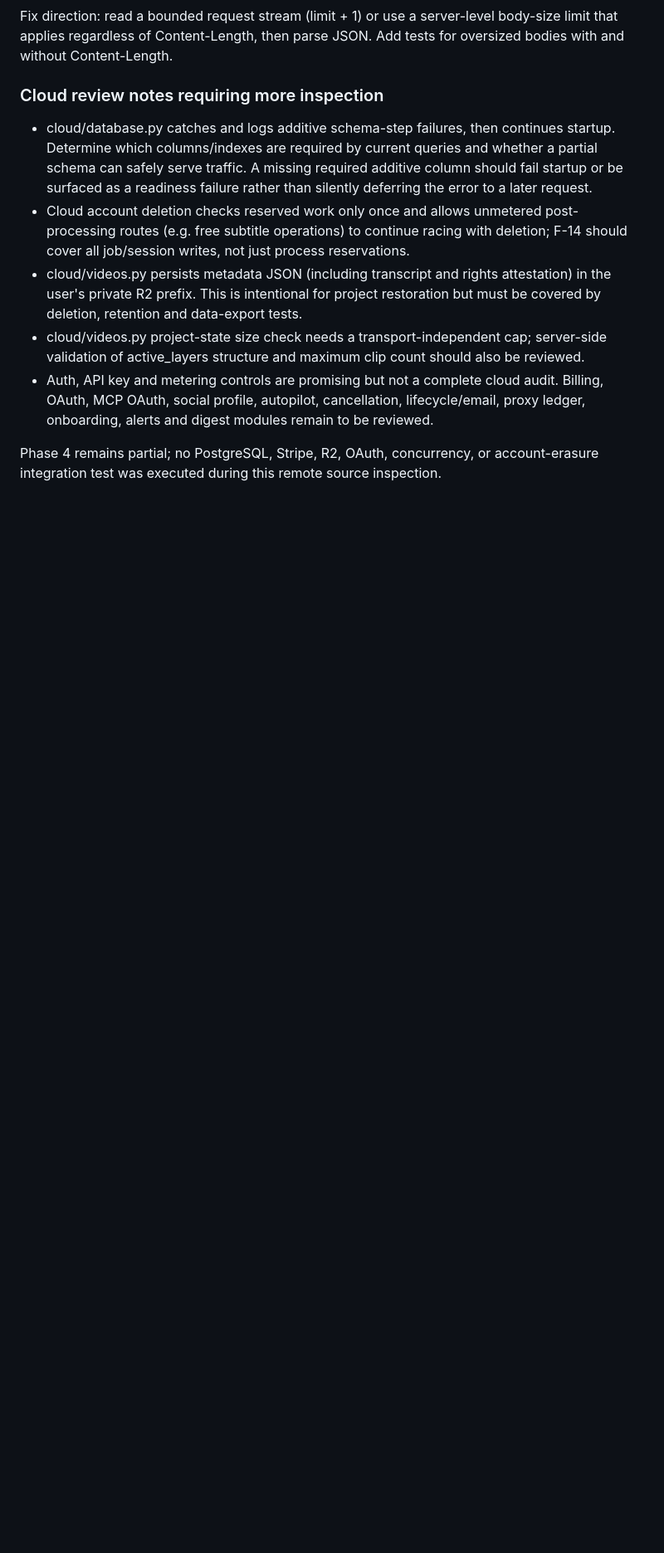
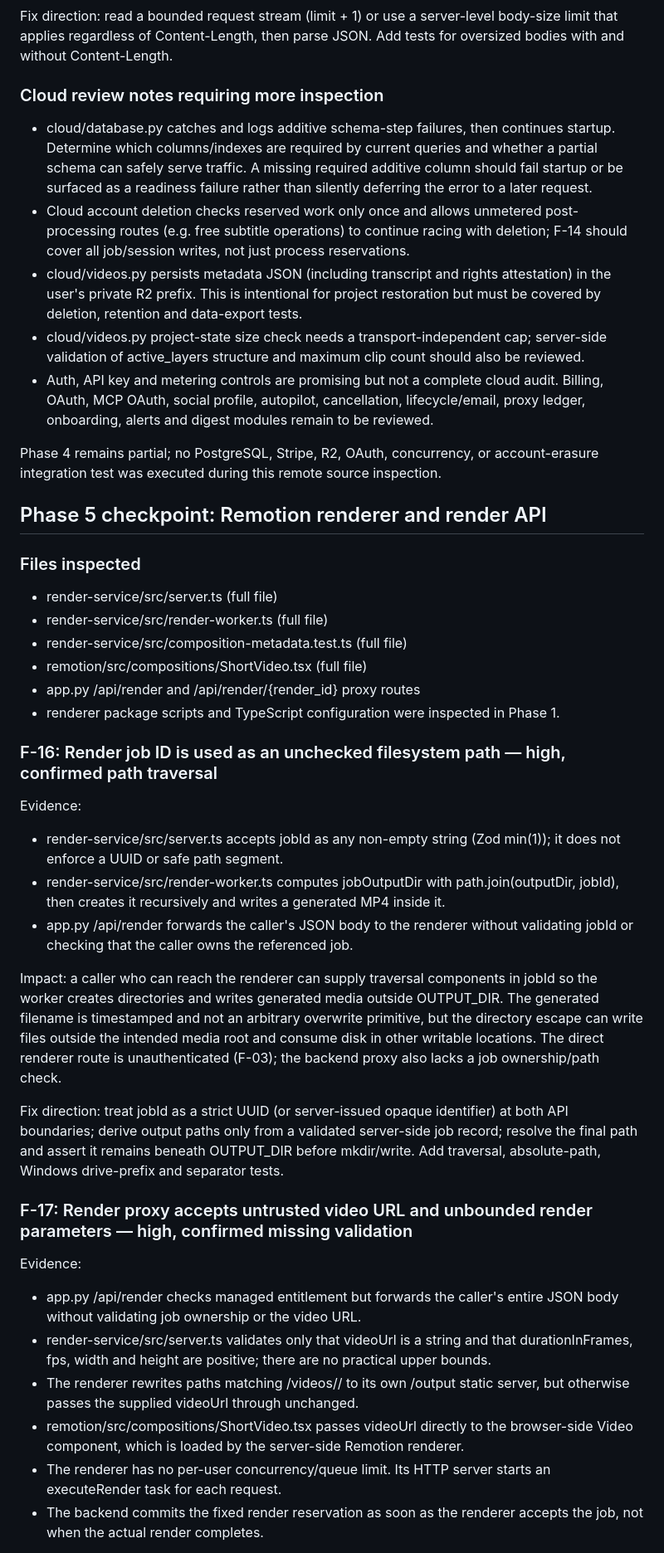
Before and after one commit to helalxp/clippy, a Markdown page: CLIPPY_REPO_AUDIT.md, the part around one of its changes. Shown at 83% size. Rendered like a GitHub page; blank space fills up the shorter version.

Commit message:
docs(audit): record renderer path and request validation findings

```diff
--- a/CLIPPY_REPO_AUDIT.md
+++ b/CLIPPY_REPO_AUDIT.md
@@ -799,3 +799,36 @@ Fix direction: read a bounded request stream (limit + 1) or use a server-level b
 - Auth, API key and metering controls are promising but not a complete cloud audit. Billing, OAuth, MCP OAuth, social profile, autopilot, cancellation, lifecycle/email, proxy ledger, onboarding, alerts and digest modules remain to be reviewed.
 
 Phase 4 remains partial; no PostgreSQL, Stripe, R2, OAuth, concurrency, or account-erasure integration test was executed during this remote source inspection.
+
+
+## Phase 5 checkpoint: Remotion renderer and render API
+
+### Files inspected
+- render-service/src/server.ts (full file)
+- render-service/src/render-worker.ts (full file)
+- render-service/src/composition-metadata.test.ts (full file)
+- remotion/src/compositions/ShortVideo.tsx (full file)
+- app.py /api/render and /api/render/{render_id} proxy routes
+- renderer package scripts and TypeScript configuration were inspected in Phase 1.
+
+### F-16: Render job ID is used as an unchecked filesystem path — high, confirmed path traversal
+
+Evidence:
+- render-service/src/server.ts accepts jobId as any non-empty string (Zod min(1)); it does not enforce a UUID or safe path segment.
+- render-service/src/render-worker.ts computes jobOutputDir with path.join(outputDir, jobId), then creates it recursively and writes a generated MP4 inside it.
+- app.py /api/render forwards the caller's JSON body to the renderer without validating jobId or checking that the caller owns the referenced job.
+
+Impact: a caller who can reach the renderer can supply traversal components in jobId so the worker creates directories and writes generated media outside OUTPUT_DIR. The generated filename is timestamped and not an arbitrary overwrite primitive, but the directory escape can write files outside the intended media root and consume disk in other writable locations. The direct renderer route is unauthenticated (F-03); the backend proxy also lacks a job ownership/path check.
+
+Fix direction: treat jobId as a strict UUID (or server-issued opaque identifier) at both API boundaries; derive output paths only from a validated server-side job record; resolve the final path and assert it remains beneath OUTPUT_DIR before mkdir/write. Add traversal, absolute-path, Windows drive-prefix and separator tests.
+
+### F-17: Render proxy accepts untrusted video URL and unbounded render parameters — high, confirmed missing validation
+
+Evidence:
+- app.py /api/render checks managed entitlement but forwards the caller's entire JSON body without validating job ownership or the video URL.
+- render-service/src/server.ts validates only that videoUrl is a string and that durationInFrames, fps, width and height are positive; there are no practical upper bounds.
+- The renderer rewrites paths matching /videos/<job>/<file> to its own /output static server, but otherwise passes the supplied videoUrl through unchanged.
+- remotion/src/compositions/ShortVideo.tsx passes videoUrl directly to the browser-side Video component, which is loaded by the server-side Remotion renderer.
+- The renderer has no per-user concurrency/queue limit. Its HTTP server starts an executeRender task for each request.
+- The backend commits the fixed render reservation as soon as the renderer accepts the job, not when the actual render completes.
+
```
Also changed, not shown: other parts of CLIPPY_REPO_AUDIT.md (+13 -0 lines).
